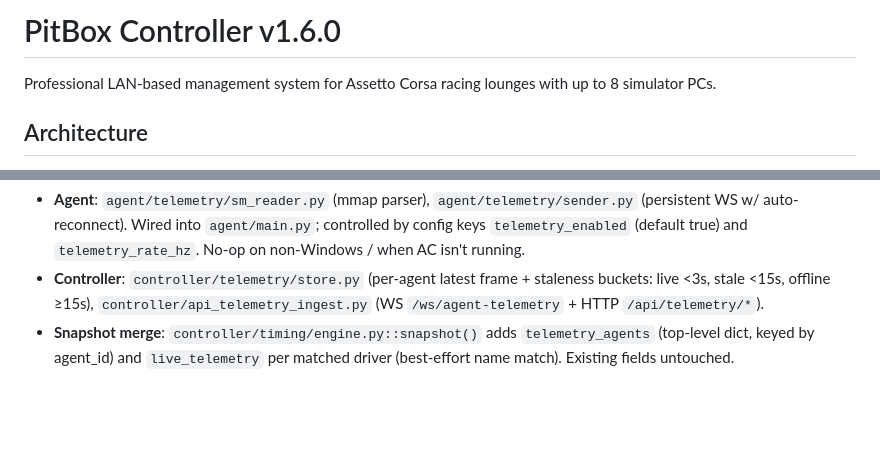
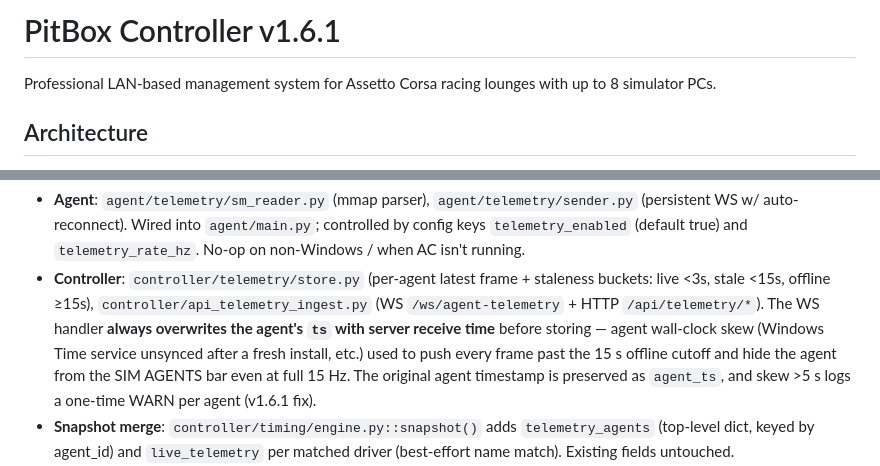
Before and after one commit to minorthreat85/PitBox-Replit, a Markdown page: replit.md, 2 parts joined by grey strips. Rendered like a GitHub page; blank space fills up the shorter version.

Commit message:
v1.6.1: stamp telemetry ts on receive to defeat agent clock skew

```diff
--- a/replit.md
+++ b/replit.md
@@ -1,4 +1,4 @@
-# PitBox Controller v1.6.0
+# PitBox Controller v1.6.1
 
 Professional LAN-based management system for Assetto Corsa racing lounges with up to 8 simulator PCs.
 
@@ -120,7 +120,13 @@ frames with the existing UDP server-timing feed for a richer Live Timing UI.
 - **Controller**: `controller/telemetry/store.py` (per-agent latest frame +
   staleness buckets: live <3s, stale <15s, offline ≥15s),
   `controller/api_telemetry_ingest.py` (WS `/ws/agent-telemetry` + HTTP
-  `/api/telemetry/*`).
+  `/api/telemetry/*`). The WS handler **always overwrites the agent's `ts`
+  with server receive time** before storing — agent wall-clock skew
+  (Windows Time service unsynced after a fresh install, etc.) used to push
+  every frame past the 15 s offline cutoff and hide the agent from the
+  SIM AGENTS bar even at full 15 Hz. The original agent timestamp is
+  preserved as `agent_ts`, and skew >5 s logs a one-time WARN per agent
+  (v1.6.1 fix).
 - **Snapshot merge**: `controller/timing/engine.py::snapshot()` adds
   `telemetry_agents` (top-level dict, keyed by agent_id) and `live_telemetry`
   per matched driver (best-effort name match). Existing fields untouched.
```
